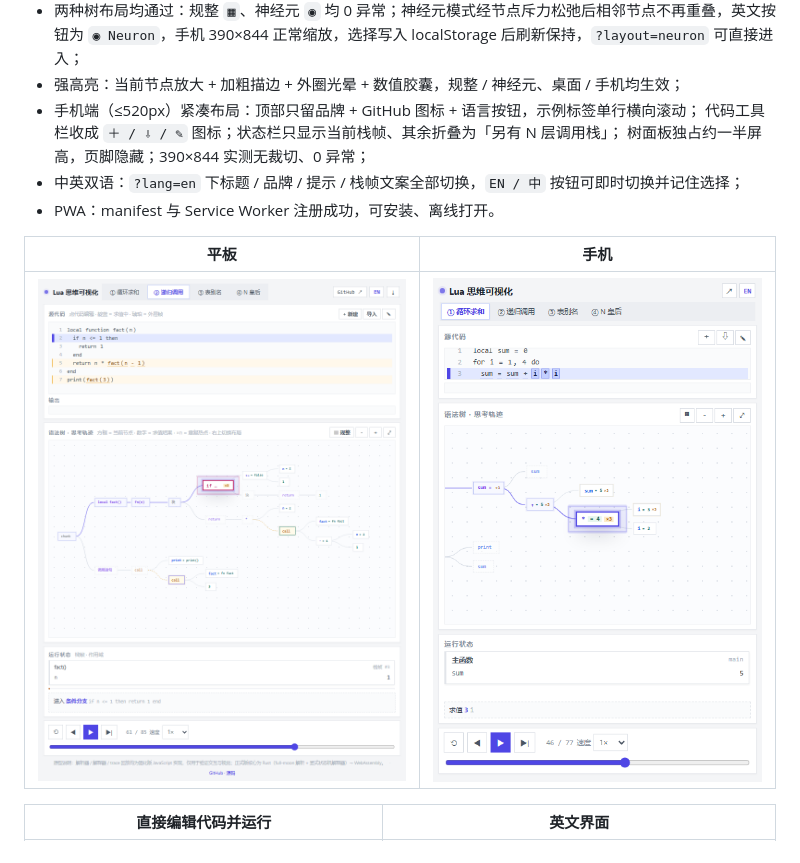
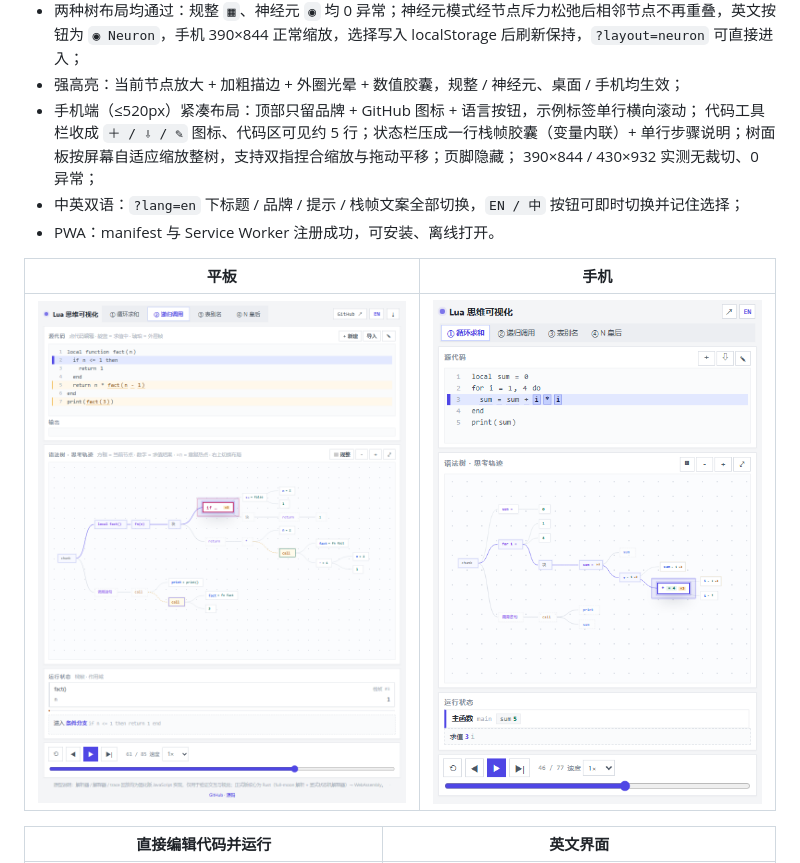
Before and after one commit to ONGIKAN/lua-mindscape, a Markdown page: README.md, the part around the change. GitHub-like rendering; pictures changed too: docs/images/phone.png.

```diff
--- a/README.md
+++ b/README.md
@@ -184,8 +184,9 @@ lua-brain-proto/
 - 两种树布局均通过：规整 `▦`、神经元 `◉` 均 0 异常；神经元模式经节点斥力松弛后相邻节点不再重叠，英文按钮为 `◉ Neuron`，手机 390×844 正常缩放，选择写入 localStorage 后刷新保持，`?layout=neuron` 可直接进入；
 - 强高亮：当前节点放大 + 加粗描边 + 外圈光晕 + 数值胶囊，规整 / 神经元、桌面 / 手机均生效；
 - 手机端（≤520px）紧凑布局：顶部只留品牌 + GitHub 图标 + 语言按钮，示例标签单行横向滚动；
-  代码工具栏收成 `＋ / ⇩ / ✎` 图标；状态栏只显示当前栈帧、其余折叠为「另有 N 层调用栈」；
-  树面板独占约一半屏高，页脚隐藏；390×844 实测无裁切、0 异常；
+  代码工具栏收成 `＋ / ⇩ / ✎` 图标、代码区可见约 5 行；状态栏压成一行栈帧胶囊（变量内联）+
+  单行步骤说明；树面板按屏幕自适应缩放整树，支持双指捏合缩放与拖动平移；页脚隐藏；
+  390×844 / 430×932 实测无裁切、0 异常；
 - 中英双语：`?lang=en` 下标题 / 品牌 / 提示 / 栈帧文案全部切换，`EN / 中` 按钮可即时切换并记住选择；
 - PWA：manifest 与 Service Worker 注册成功，可安装、离线打开。
 
```
Also changed, not shown: README.en.md (+4 -3 lines), 2 other files.
